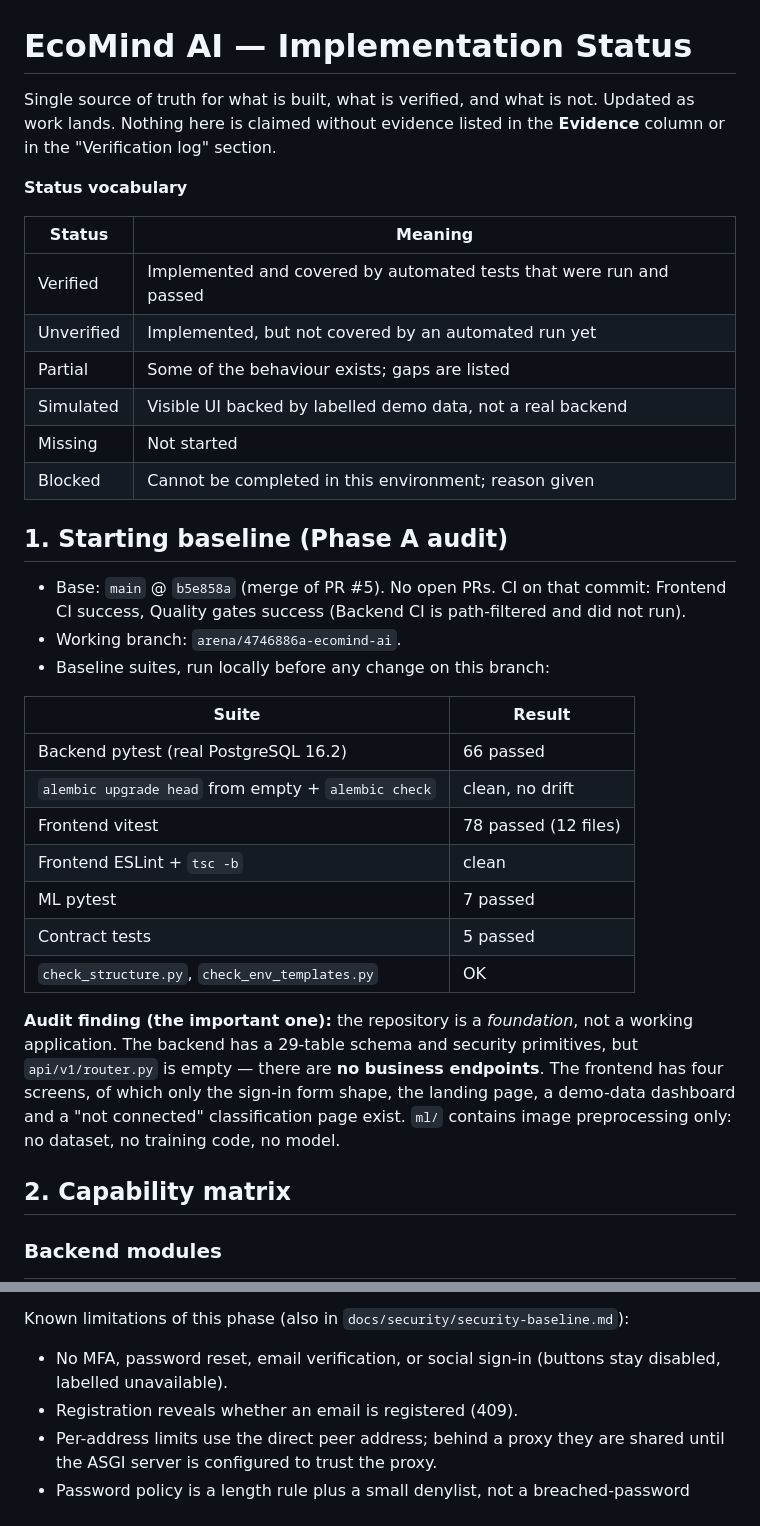
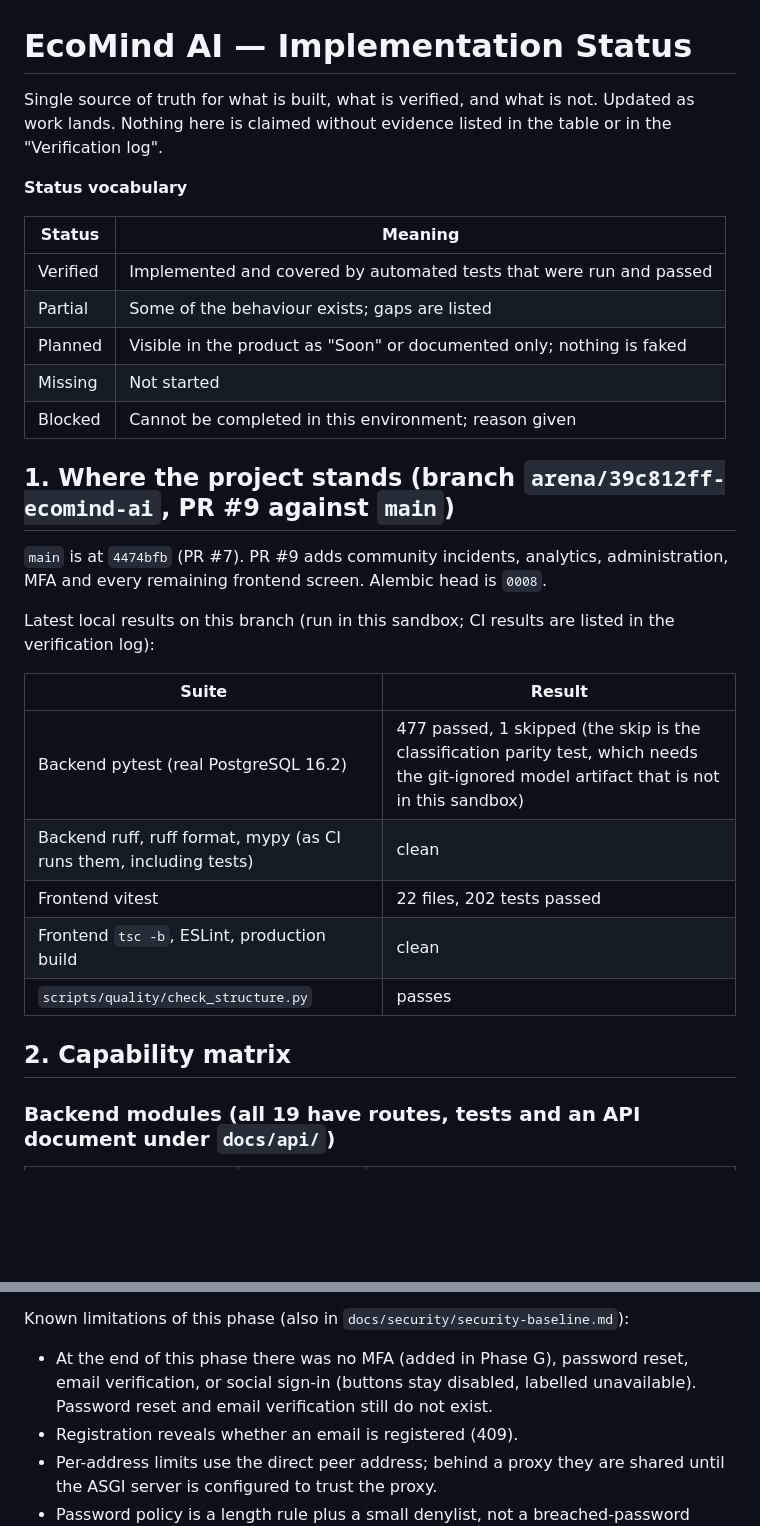
Before and after one commit to chetan804/EcoMind-AI, a Markdown page: docs/project-completion/IMPLEMENTATION_STATUS.md, 2 parts joined by grey strips. GitHub-like rendering; blank space fills up the shorter version.

```diff
--- a/docs/project-completion/IMPLEMENTATION_STATUS.md
+++ b/docs/project-completion/IMPLEMENTATION_STATUS.md
@@ -1,44 +1,34 @@
 # EcoMind AI — Implementation Status
 
-Single source of truth for what is built, what is verified, and what is not.
-Updated as work lands. Nothing here is claimed without evidence listed in the
-**Evidence** column or in the "Verification log" section.
+Single source of truth for what is built, what is verified, and what is not. Updated as work lands.
+Nothing here is claimed without evidence listed in the table or in the "Verification log".
 
 **Status vocabulary**
 
 | Status | Meaning |
 |---|---|
 | Verified | Implemented and covered by automated tests that were run and passed |
-| Unverified | Implemented, but not covered by an automated run yet |
 | Partial | Some of the behaviour exists; gaps are listed |
-| Simulated | Visible UI backed by labelled demo data, not a real backend |
+| Planned | Visible in the product as "Soon" or documented only; nothing is faked |
 | Missing | Not started |
 | Blocked | Cannot be completed in this environment; reason given |
 
-## 1. Starting baseline (Phase A audit)
+## 1. Where the project stands (branch `arena/39c812ff-ecomind-ai`, PR #9 against `main`)
 
-- Base: `main` @ `b5e858a` (merge of PR #5). No open PRs. CI on that commit: Frontend CI success, Quality gates success (Backend CI is path-filtered and did not run).
-- Working branch: `arena/4746886a-ecomind-ai`.
-- Baseline suites, run locally before any change on this branch:
+`main` is at `4474bfb` (PR #7). PR #9 adds community incidents, analytics, administration, MFA and every
+remaining frontend screen. Alembic head is `0008`.
+
+Latest local results on this branch (run in this sandbox; CI results are listed in the verification log):
 
 | Suite | Result |
 |---|---|
-| Backend pytest (real PostgreSQL 16.2) | 66 passed |
-| `alembic upgrade head` from empty + `alembic check` | clean, no drift |
-| Frontend vitest | 78 passed (12 files) |
-| Frontend ESLint + `tsc -b` | clean |
-| ML pytest | 7 passed |
-| Contract tests | 5 passed |
-| `check_structure.py`, `check_env_templates.py` | OK |
-
-**Audit finding (the important one):** the repository is a *foundation*, not a working
-application. The backend has a 29-table schema and security primitives, but
-`api/v1/router.py` is empty — there are **no business endpoints**. The frontend has four
-screens, of which only the sign-in form shape, the landing page, a demo-data dashboard
-and a "not connected" classification page exist. `ml/` contains image preprocessing only:
-no dataset, no training code, no model.
+| Backend pytest (real PostgreSQL 16.2) | 477 passed, 1 skipped (the skip is the classification parity test, which needs the git-ignored model artifact that is not in this sandbox) |
+| Backend ruff, ruff format, mypy (as CI runs them, including tests) | clean |
+| Frontend vitest | 22 files, 202 tests passed |
+| Frontend `tsc -b`, ESLint, production build | clean |
+| `scripts/quality/check_structure.py` | passes |
 
 ## 2. Capability matrix
 
-### Backend modules
+### Backend modules (all 19 have routes, tests and an API document under `docs/api/`)
 
@@ -110,7 +113,7 @@ Defects found by testing during this phase (all fixed, none hidden):
 5. The e2e fixture logged in before registering, which on a fresh DB recorded failed logins and tripped the brute-force lockout (429); it now registers first.
 
 Known limitations of this phase (also in `docs/security/security-baseline.md`):
-- No MFA, password reset, email verification, or social sign-in (buttons stay disabled, labelled unavailable).
+- At the end of this phase there was no MFA (added in Phase G), password reset, email verification, or social sign-in (buttons stay disabled, labelled unavailable). Password reset and email verification still do not exist.
 - Registration reveals whether an email is registered (409).
 - Per-address limits use the direct peer address; behind a proxy they are shared until the ASGI server is configured to trust the proxy.
 - Password policy is a length rule plus a small denylist, not a breached-password corpus check.
```
Also changed, not shown: other parts of docs/project-completion/IMPLEMENTATION_STATUS.md (+74 -32 lines), README.md (+5 -2 lines).
